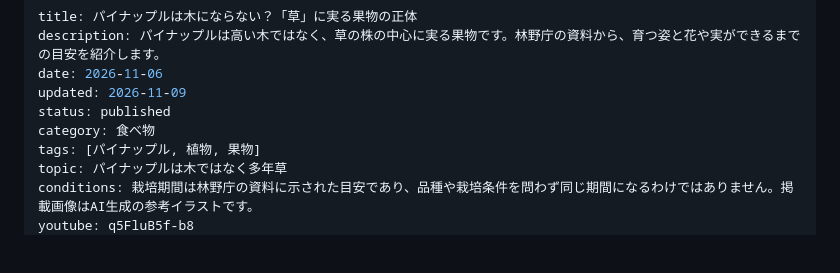
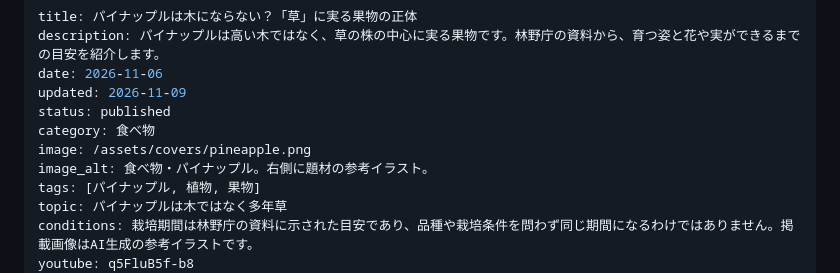
Before and after one commit to zatsusaba/zatsusaba.github.io, a Markdown page: articles/pineapple.md, the part around the change. Rendered like a GitHub page; blank space fills up the shorter version.

Commit message:
Use subject-specific illustrated covers for approved blog articles

```diff
--- a/articles/pineapple.md
+++ b/articles/pineapple.md
@@ -5,6 +5,8 @@ date: 2026-11-06
 updated: 2026-11-09
 status: published
 category: 食べ物
+image: /assets/covers/pineapple.png
+image_alt: 食べ物・パイナップル。右側に題材の参考イラスト。
 tags: [パイナップル, 植物, 果物]
 topic: パイナップルは木ではなく多年草
 conditions: 栽培期間は林野庁の資料に示された目安であり、品種や栽培条件を問わず同じ期間になるわけではありません。掲載画像はAI生成の参考イラストです。
```
Also changed, not shown: articles/turtle-shell.md (+2 -0 lines), assets/covers/pineapple.png (added), assets/covers/turtle-shell.png (added).
